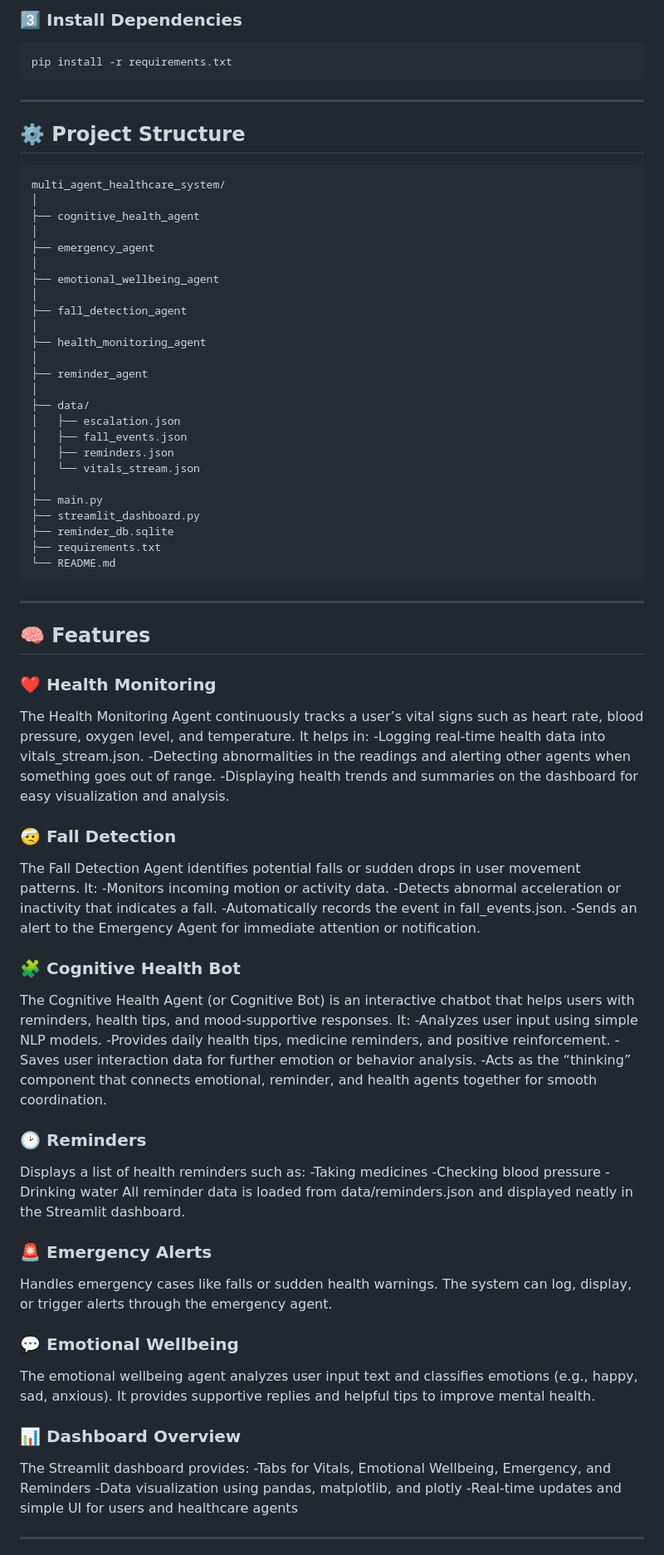
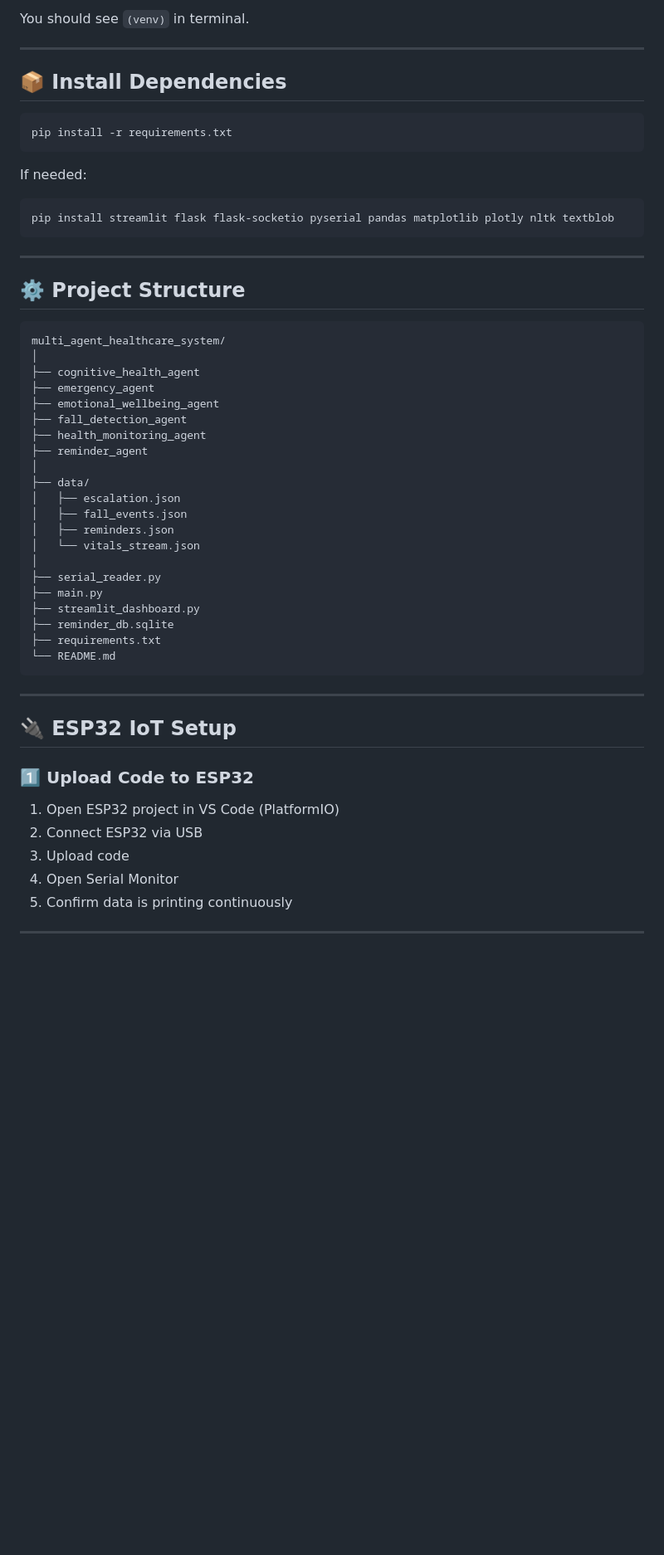
Before and after one commit to Nehaa-Prasad/multi_agent_healthcare_system, a Markdown page: README.md, the part around the change printed below. Shown: that part at 83% size. Drawn GitHub-style; blank space fills up the shorter version.

Commit message:
Revise README for Windows IoT setup and instructions
Updated README to reflect IoT setup and detailed instructions for project execution.

````diff
--- a/README.md
+++ b/README.md
@@ -21,26 +76,32 @@ source venv/bin/activate  # for macOS/Linux
 ```
 
-### 3️⃣ Install Dependencies
+You should see `(venv)` in terminal.
+
+---
+
+## 📦 Install Dependencies
+
 ```bash
 pip install -r requirements.txt
+```
+
+If needed:
+```bash
+pip install streamlit flask flask-socketio pyserial pandas matplotlib plotly nltk textblob
 ```
 
 ---
 
 ## ⚙️ Project Structure
+
 ```
 multi_agent_healthcare_system/
 │
 ├── cognitive_health_agent
-│
 ├── emergency_agent
-│
 ├── emotional_wellbeing_agent
-│
 ├── fall_detection_agent
-│
 ├── health_monitoring_agent
-│
 ├── reminder_agent
 │
 ├── data/
@@ -49,6 +110,7 @@ multi_agent_healthcare_system/
 │   ├── reminders.json
 │   └── vitals_stream.json
 │
+├── serial_reader.py
 ├── main.py
 ├── streamlit_dashboard.py
 ├── reminder_db.sqlite
@@ -58,51 +120,14 @@ multi_agent_healthcare_system/
 
 ---
 
-## 🧠 Features
+## 🔌 ESP32 IoT Setup
 
-### ❤️ Health Monitoring
-The Health Monitoring Agent continuously tracks a user’s vital signs such as heart rate, blood pressure, oxygen level, and temperature.
-It helps in:
--Logging real-time health data into vitals_stream.json.
--Detecting abnormalities in the readings and alerting other agents when something goes out of range.
--Displaying health trends and summaries on the dashboard for easy visualization and analysis.
-
-### 🤕 Fall Detection
-The Fall Detection Agent identifies potential falls or sudden drops in user movement patterns.
-It:
--Monitors incoming motion or activity data.
--Detects abnormal acceleration or inactivity that indicates a fall.
--Automatically records the event in fall_events.json.
--Sends an alert to the Emergency Agent for immediate attention or notification.
-
-### 🧩 Cognitive Health Bot
-The Cognitive Health Agent (or Cognitive Bot) is an interactive chatbot that helps users with reminders, health tips, and mood-supportive responses.
-It:
--Analyzes user input using simple NLP models.
--Provides daily health tips, medicine reminders, and positive reinforcement.
--Saves user interaction data for further emotion or behavior analysis.
--Acts as the “thinking” component that connects emotional, reminder, and health agents together for smooth coordination.
-
-### 🕑 Reminders
-Displays a list of health reminders such as:
--Taking medicines
--Checking blood pressure
--Drinking water
-All reminder data is loaded from data/reminders.json and displayed neatly in the Streamlit dashboard.
-
-### 🚨 Emergency Alerts
-Handles emergency cases like falls or sudden health warnings.
-The system can log, display, or trigger alerts through the emergency agent.
-
-### 💬 Emotional Wellbeing
-The emotional wellbeing agent analyzes user input text and classifies emotions (e.g., happy, sad, anxious).
-It provides supportive replies and helpful tips to improve mental health.
-
-### 📊 Dashboard Overview
-The Streamlit dashboard provides:
--Tabs for Vitals, Emotional Wellbeing, Emergency, and Reminders
--Data visualization using pandas, matplotlib, and plotly
--Real-time updates and simple UI for users and healthcare agents
+### 1️⃣ Upload Code to ESP32
+1. Open ESP32 project in VS Code (PlatformIO)
+2. Connect ESP32 via USB
+3. Upload code
+4. Open Serial Monitor
+5. Confirm data is printing continuously
 
 ---
 
````
Also changed, not shown: other parts of README.md (+215 -19 lines).
